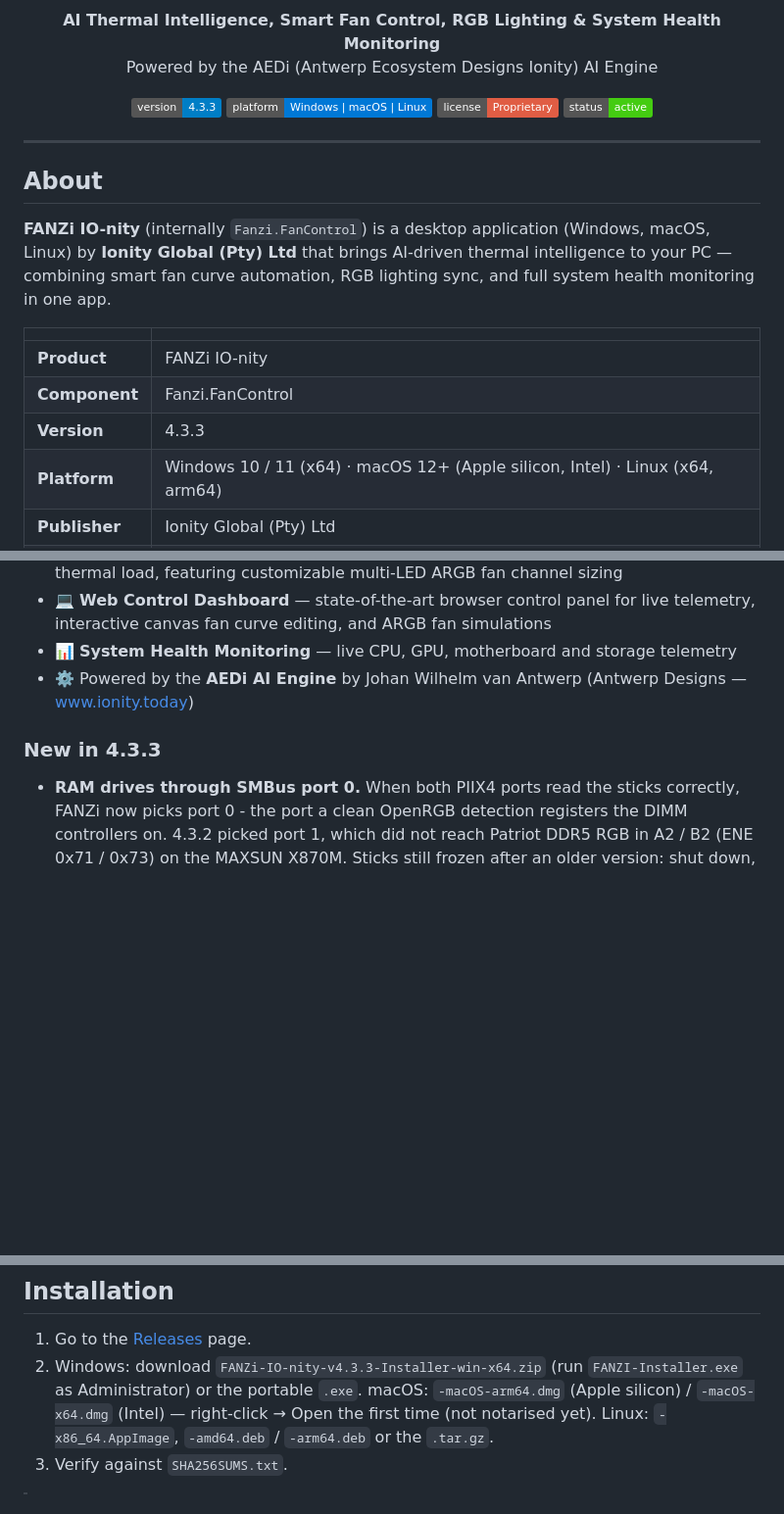
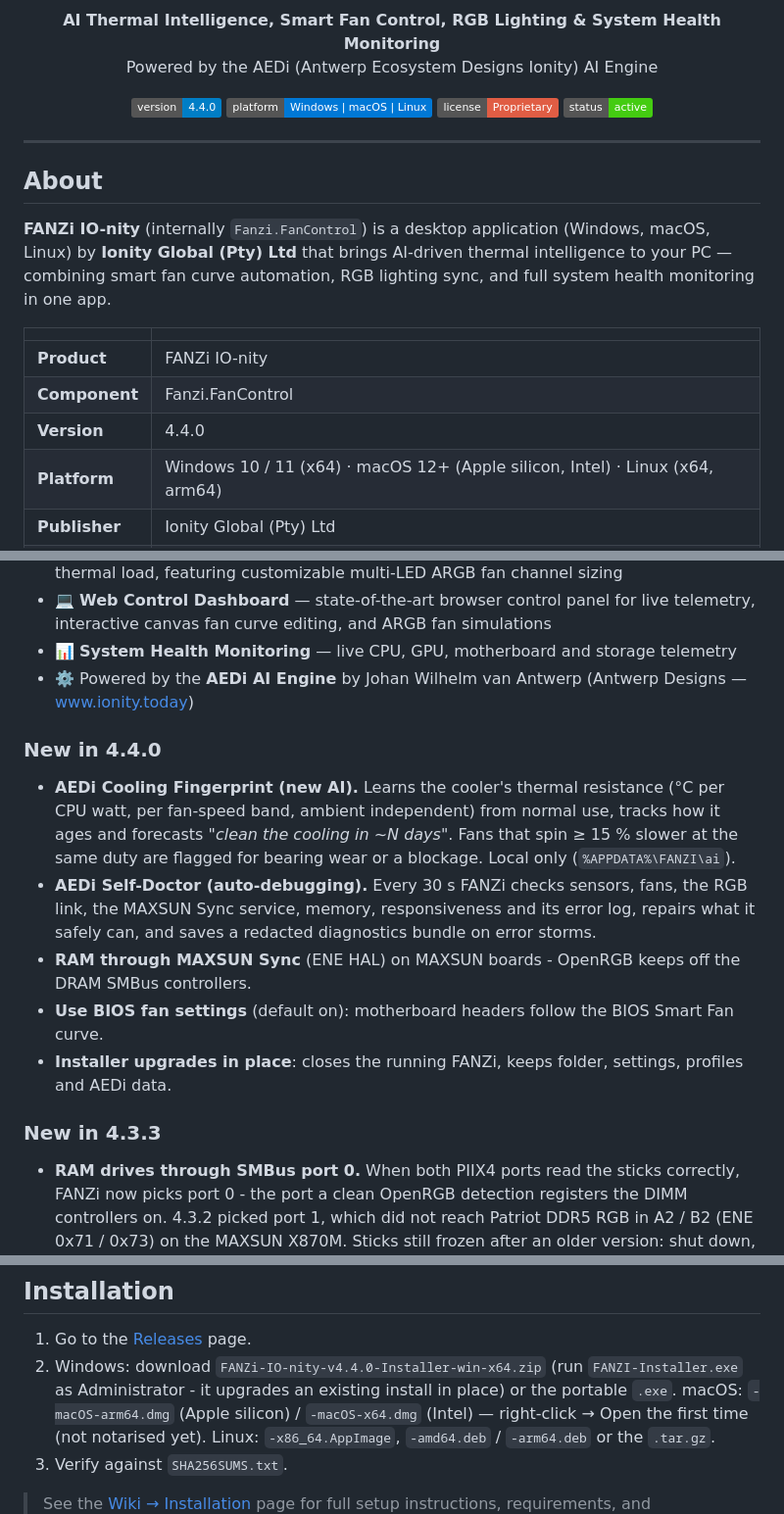
Before and after one commit to Ionity-Global-Pty-Ltd/FANZi-IO-nity, a Markdown page: README.md, 3 parts joined by grey strips. Shown at 98% size. Rendered like a GitHub page; badges without logos; blank space fills up the shorter version.

```diff
--- a/README.md
+++ b/README.md
@@ -10,7 +10,7 @@
 </p>
 
 <p align="center">
-  <img alt="Version" src="https://img.shields.io/badge/version-4.3.3-blue" />
+  <img alt="Version" src="https://img.shields.io/badge/version-4.4.0-blue" />
   <img alt="Platform" src="https://img.shields.io/badge/platform-Windows%20%7C%20macOS%20%7C%20Linux-0078D6" />
   <img alt="License" src="https://img.shields.io/badge/license-Proprietary-red" />
   <img alt="Status" src="https://img.shields.io/badge/status-active-brightgreen" />
@@ -28,7 +28,7 @@ smart fan curve automation, RGB lighting sync, and full system health monitoring
 |---|---|
 | **Product** | FANZi IO-nity |
 | **Component** | Fanzi.FanControl |
-| **Version** | 4.3.3 |
+| **Version** | 4.4.0 |
 | **Platform** | Windows 10 / 11 (x64) · macOS 12+ (Apple silicon, Intel) · Linux (x64, arm64) |
 | **Publisher** | Ionity Global (Pty) Ltd |
 | **License** | Proprietary — All Rights Reserved |
@@ -43,8 +43,18 @@ smart fan curve automation, RGB lighting sync, and full system health monitoring
 - 📊 **System Health Monitoring** — live CPU, GPU, motherboard and storage telemetry
 - ⚙️ Powered by the **AEDi AI Engine** by Johan Wilhelm van Antwerp (Antwerp Designs — [www.ionity.today](https://www.ionity.today))
 
+### New in 4.4.0
+
+- **AEDi Cooling Fingerprint (new AI).** Learns the cooler's thermal resistance (°C per CPU watt, per fan-speed band, ambient
+  independent) from normal use, tracks how it ages and forecasts *"clean the cooling in ~N days"*. Fans that spin ≥ 15 % slower
+  at the same duty are flagged for bearing wear or a blockage. Local only (`%APPDATA%\FANZI\ai`).
+- **AEDi Self-Doctor (auto-debugging).** Every 30 s FANZi checks sensors, fans, the RGB link, the MAXSUN Sync service, memory,
+  responsiveness and its error log, repairs what it safely can, and saves a redacted diagnostics bundle on error storms.
+- **RAM through MAXSUN Sync** (ENE HAL) on MAXSUN boards - OpenRGB keeps off the DRAM SMBus controllers.
+- **Use BIOS fan settings** (default on): motherboard headers follow the BIOS Smart Fan curve.
+- **Installer upgrades in place**: closes the running FANZi, keeps folder, settings, profiles and AEDi data.
+
 ### New in 4.3.3
-
 - **RAM drives through SMBus port 0.** When both PIIX4 ports read the sticks correctly, FANZi now picks port 0 - the port a
   clean OpenRGB detection registers the DIMM controllers on. 4.3.2 picked port 1, which did not reach Patriot DDR5 RGB in
   A2 / B2 (ENE 0x71 / 0x73) on the MAXSUN X870M. Sticks still frozen after an older version: shut down, PSU off 30 s, start again.
@@ -61,7 +71,7 @@ smart fan curve automation, RGB lighting sync, and full system health monitoring
 ## Installation
 
 1. Go to the [Releases](../../releases) page.
-2. Windows: download `FANZi-IO-nity-v4.3.3-Installer-win-x64.zip` (run `FANZI-Installer.exe` as Administrator) or the portable `.exe`.
+2. Windows: download `FANZi-IO-nity-v4.4.0-Installer-win-x64.zip` (run `FANZI-Installer.exe` as Administrator - it upgrades an existing install in place) or the portable `.exe`.
    macOS: `-macOS-arm64.dmg` (Apple silicon) / `-macOS-x64.dmg` (Intel) — right-click → Open the first time (not notarised yet).
    Linux: `-x86_64.AppImage`, `-amd64.deb` / `-arm64.deb` or the `.tar.gz`.
 3. Verify against `SHA256SUMS.txt`.
```
Also changed, not shown: CHANGELOG.md (+15 -0 lines).
